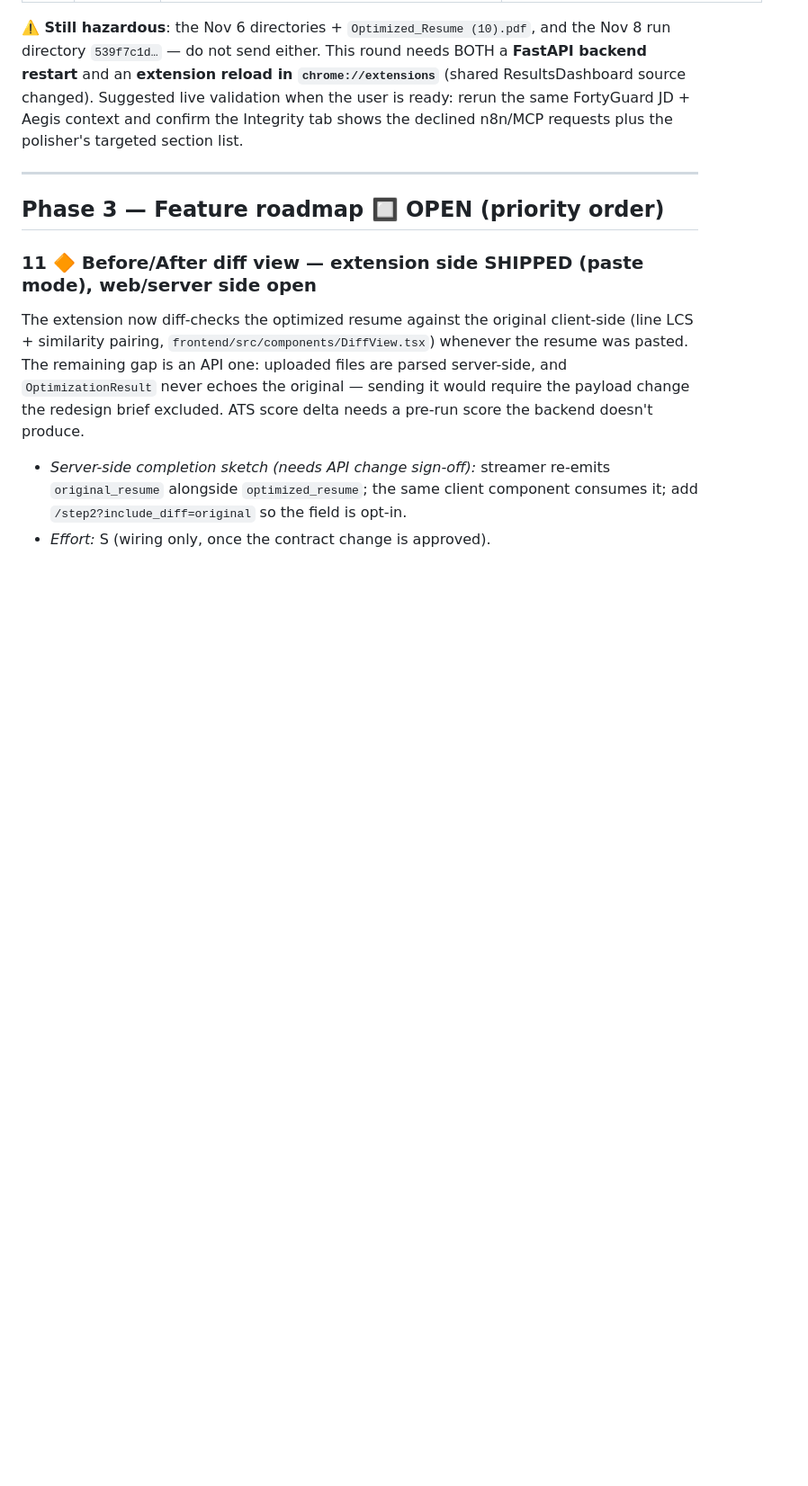
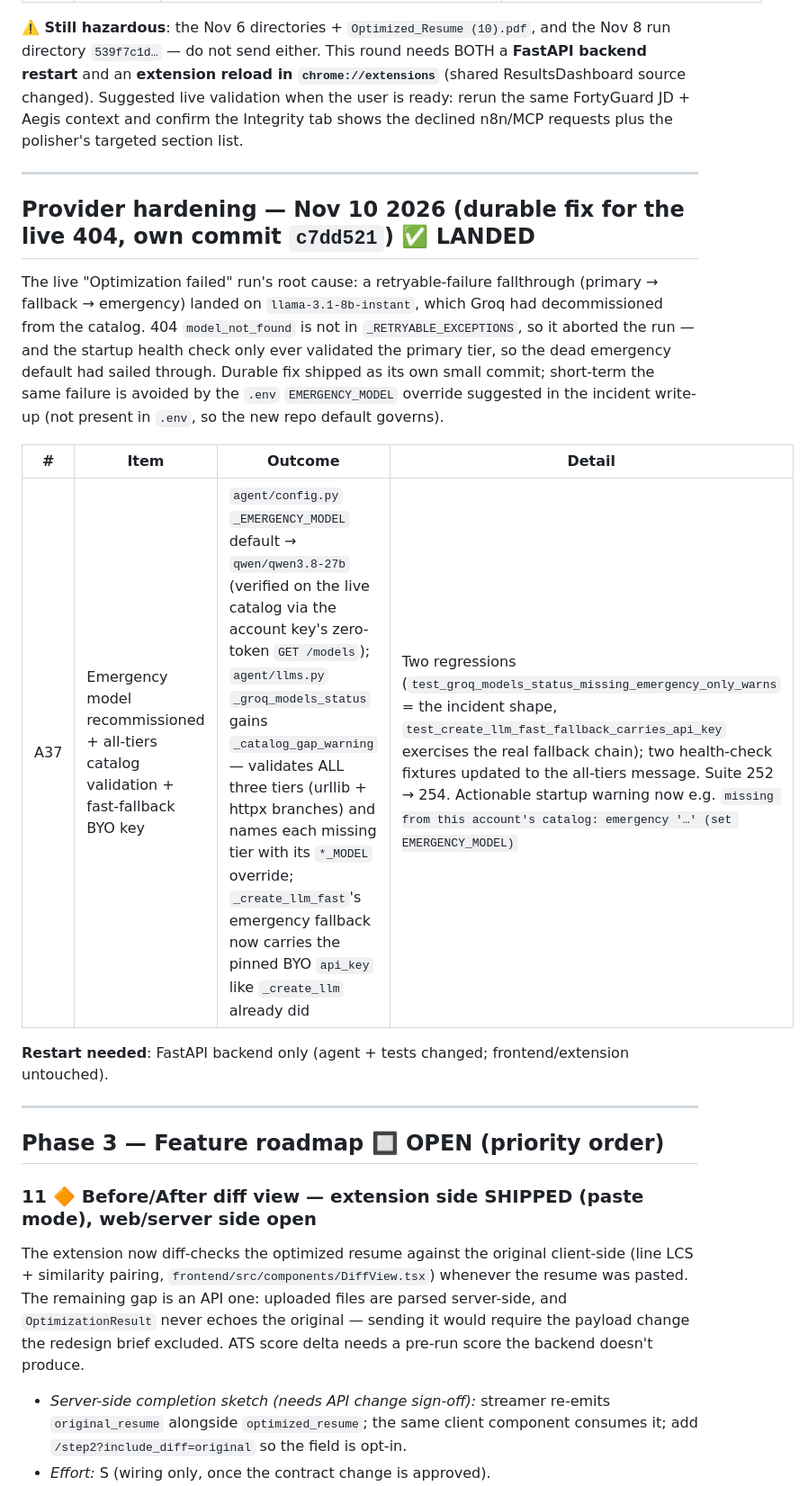
Before and after one commit to Omar10lfc/ai-resume-optimizer, a Markdown page: NEXT_STEPS.md, the part around one of its changes. Shown at 90% size. GitHub-like rendering; blank space fills up the shorter version.

```diff
--- a/NEXT_STEPS.md
+++ b/NEXT_STEPS.md
@@ -173,6 +173,19 @@ Driven by the repo study of AienTech/dossier — license verdict **AGPL-3.0** (n
 
 ---
 
+## Provider hardening — Nov 10 2026 (durable fix for the live 404, own commit `c7dd521`) ✅ LANDED
+
+The live "Optimization failed" run's root cause: a retryable-failure fallthrough (primary → fallback → emergency) landed on `llama-3.1-8b-instant`, which Groq had decommissioned from the catalog. 404 `model_not_found` is not in `_RETRYABLE_EXCEPTIONS`, so it aborted the run — and the startup health check only ever validated the primary tier, so the dead emergency default had sailed through. Durable fix shipped as its own small commit; short-term the same failure is avoided by the `.env` `EMERGENCY_MODEL` override suggested in the incident write-up (not present in `.env`, so the new repo default governs).
+
+| # | Item | Outcome | Detail |
+|---|------|---------|--------|
+| A37 | Emergency model recommissioned + all-tiers catalog validation + fast-fallback BYO key | `agent/config.py` `_EMERGENCY_MODEL` default → `qwen/qwen3.8-27b` (verified on the live catalog via the account key's zero-token `GET /models`); `agent/llms.py` `_groq_models_status` gains `_catalog_gap_warning` — validates ALL three tiers (urllib + httpx branches) and names each missing tier with its `*_MODEL` override; `_create_llm_fast`'s emergency fallback now carries the pinned BYO `api_key` like `_create_llm` already did | Two regressions (`test_groq_models_status_missing_emergency_only_warns` = the incident shape, `test_create_llm_fast_fallback_carries_api_key` exercises the real fallback chain); two health-check fixtures updated to the all-tiers message. Suite 252 → 254. Actionable startup warning now e.g. `missing from this account's catalog: emergency '…' (set EMERGENCY_MODEL)` |
+
+**Restart needed**: FastAPI backend only (agent + tests changed; frontend/extension untouched).
+
+
+---
+
 ## Phase 3 — Feature roadmap 🔲 OPEN (priority order)
 
 ### 11 🔶 Before/After diff view — extension side SHIPPED (paste mode), web/server side open
```
Also changed, not shown: other parts of NEXT_STEPS.md (+1 -1 lines), README.md (+15 -2 lines).
